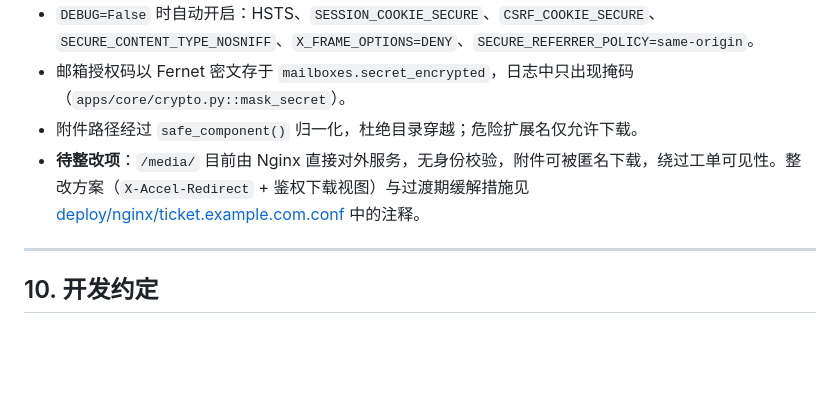
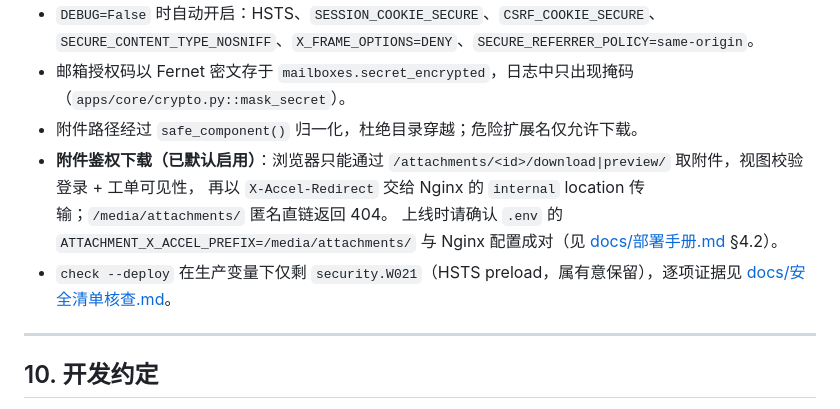
Before and after one commit to ixiqiu/OriDesk, a Markdown page: README.md, the part around the change. Rendered like a GitHub page; blank space fills up the shorter version.

Commit message:
[docs] 部署/运维/README 与附件鉴权默认方案保持一致

```diff
--- a/README.md
+++ b/README.md
@@ -333,7 +333,10 @@ docker compose exec web sh -c 'DB_USER=root DB_PASSWORD="$DB_ROOT_PASSWORD" DB_N
 - `DEBUG=False` 时自动开启：HSTS、`SESSION_COOKIE_SECURE`、`CSRF_COOKIE_SECURE`、`SECURE_CONTENT_TYPE_NOSNIFF`、`X_FRAME_OPTIONS=DENY`、`SECURE_REFERRER_POLICY=same-origin`。
 - 邮箱授权码以 Fernet 密文存于 `mailboxes.secret_encrypted`，日志中只出现掩码（`apps/core/crypto.py::mask_secret`）。
 - 附件路径经过 `safe_component()` 归一化，杜绝目录穿越；危险扩展名仅允许下载。
-- **待整改项**：`/media/` 目前由 Nginx 直接对外服务，无身份校验，附件可被匿名下载，绕过工单可见性。整改方案（`X-Accel-Redirect` + 鉴权下载视图）与过渡期缓解措施见 [deploy/nginx/ticket.example.com.conf](deploy/nginx/ticket.example.com.conf) 中的注释。
+- **附件鉴权下载（已默认启用）**：浏览器只能通过 `/attachments/<id>/download|preview/` 取附件，视图校验登录 + 工单可见性，
+  再以 `X-Accel-Redirect` 交给 Nginx 的 `internal` location 传输；`/media/attachments/` 匿名直链返回 404。
+  上线时请确认 `.env` 的 `ATTACHMENT_X_ACCEL_PREFIX=/media/attachments/` 与 Nginx 配置成对（见 [docs/部署手册.md](docs/部署手册.md) §4.2）。
+- `check --deploy` 在生产变量下仅剩 `security.W021`（HSTS preload，属有意保留），逐项证据见 [docs/安全清单核查.md](docs/安全清单核查.md)。
 
 ---
 
```
Also changed, not shown: docs/运维手册.md (+1 -1 lines), docs/部署手册.md (+37 -13 lines).
